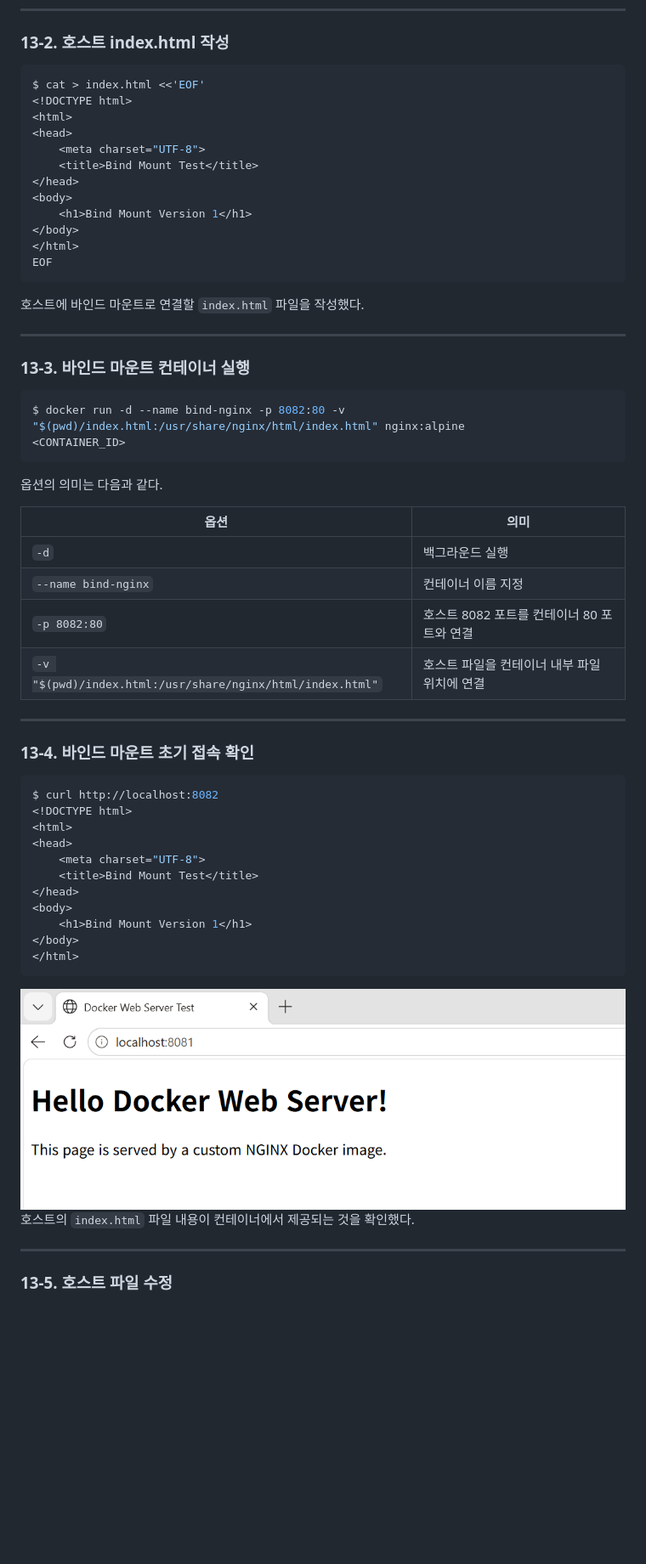
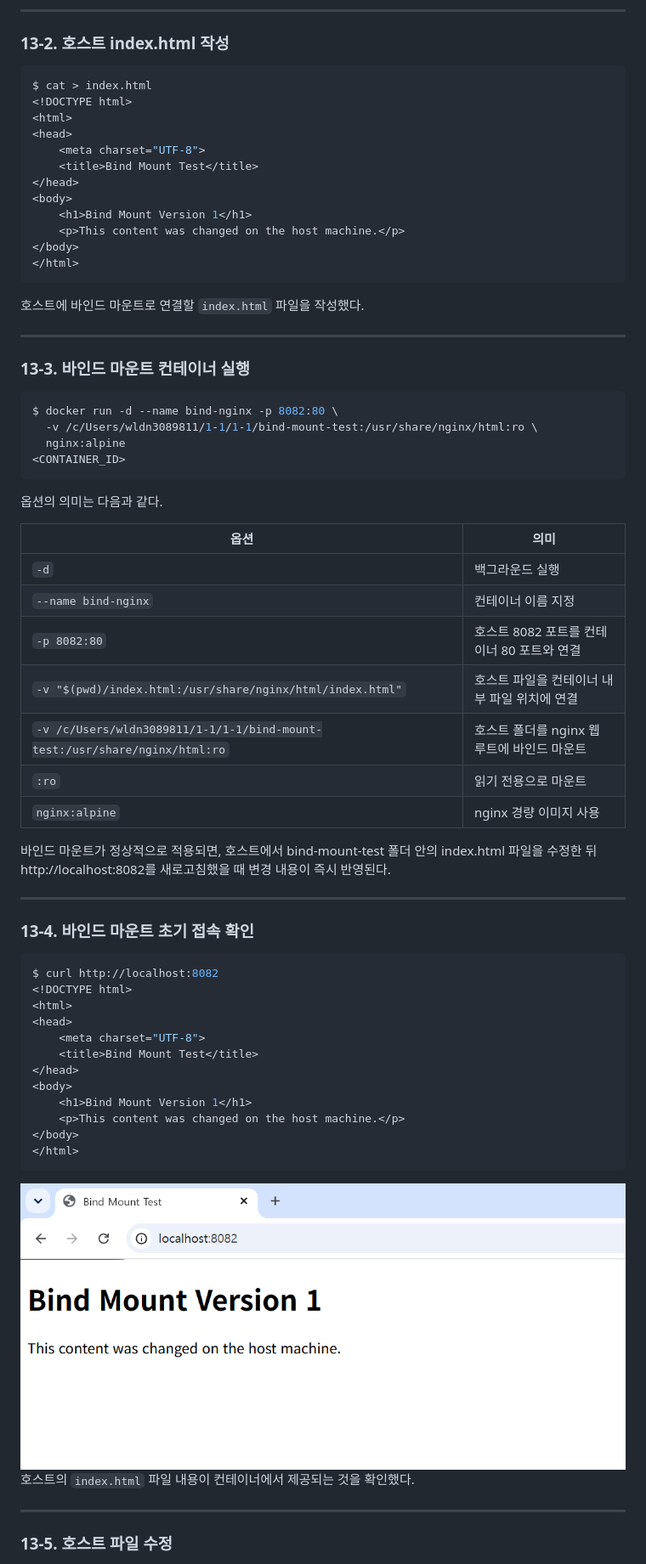
Before and after one commit to wldn308/1-1, a Markdown page: README.md, the part around one of its changes. Shown at 85% size. GitHub-like rendering; pictures changed too: docs/images/bind-mount1.png (added); blank space fills up the shorter version.

Commit message:
README 수정 및 바인드 마운트 이미지 추가

````diff
--- a/README.md
+++ b/README.md
@@ -813,7 +813,7 @@ $ cd bind-mount
 ### 13-2. 호스트 index.html 작성
 
 ```bash
-$ cat > index.html <<'EOF'
+$ cat > index.html
 <!DOCTYPE html>
 <html>
 <head>
@@ -822,9 +822,9 @@ $ cat > index.html <<'EOF'
 </head>
 <body>
     <h1>Bind Mount Version 1</h1>
+    <p>This content was changed on the host machine.</p>
 </body>
 </html>
-EOF
 ```
 
 호스트에 바인드 마운트로 연결할 `index.html` 파일을 작성했다.
@@ -834,7 +834,9 @@ EOF
 ### 13-3. 바인드 마운트 컨테이너 실행
 
 ```bash
-$ docker run -d --name bind-nginx -p 8082:80 -v "$(pwd)/index.html:/usr/share/nginx/html/index.html" nginx:alpine
+$ docker run -d --name bind-nginx -p 8082:80 \
+  -v /c/Users/wldn3089811/1-1/1-1/bind-mount-test:/usr/share/nginx/html:ro \
+  nginx:alpine
 <CONTAINER_ID>
 ```
 
@@ -846,6 +848,11 @@ $ docker run -d --name bind-nginx -p 8082:80 -v "$(pwd)/index.html:/usr/share/ng
 | `--name bind-nginx` | 컨테이너 이름 지정 |
 | `-p 8082:80` | 호스트 8082 포트를 컨테이너 80 포트와 연결 |
 | `-v "$(pwd)/index.html:/usr/share/nginx/html/index.html"` | 호스트 파일을 컨테이너 내부 파일 위치에 연결 |
+| `-v /c/Users/wldn3089811/1-1/1-1/bind-mount-test:/usr/share/nginx/html:ro` |	호스트 폴더를 nginx 웹 루트에 바인드 마운트 |
+| `:ro` | 읽기 전용으로 마운트 |
+| `nginx:alpine` | nginx 경량 이미지 사용 |
+
+바인드 마운트가 정상적으로 적용되면, 호스트에서 bind-mount-test 폴더 안의 index.html 파일을 수정한 뒤 http://localhost:8082를 새로고침했을 때 변경 내용이 즉시 반영된다.
 
 ---
 
@@ -861,10 +868,11 @@ $ curl http://localhost:8082
 </head>
 <body>
     <h1>Bind Mount Version 1</h1>
+    <p>This content was changed on the host machine.</p>
 </body>
 </html>
 ```
-![바인드 마운트 증거](docs/images/port-8081-browser.png)
+![바인드 마운트 증거](docs/images/bind-mount1.png)
 호스트의 `index.html` 파일 내용이 컨테이너에서 제공되는 것을 확인했다.
 
 ---
````
Also changed, not shown: other parts of README.md (+2 -3 lines), docs/images/bind-mount-8082.png (deleted), docs/images/bind-mount2.png (added), 1 other file.
